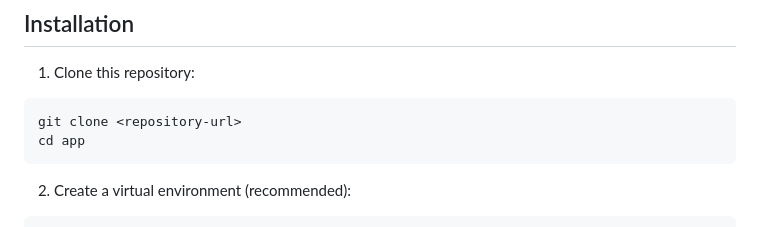
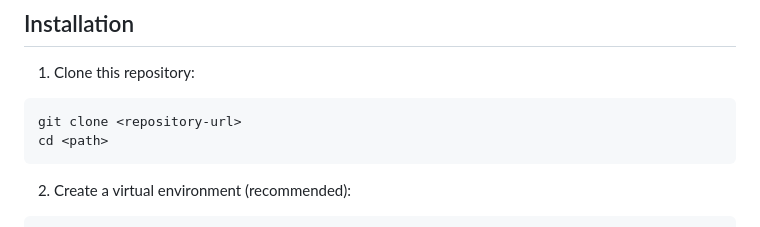
Before and after one commit to dash134PRI/Sketch-Generator, a Markdown page: README.md, the part around the change. Drawn GitHub-style.

````diff
--- a/README.md
+++ b/README.md
@@ -42,7 +42,7 @@ A web application that transforms images into sketches and effects using advance
 1. Clone this repository:
 ```bash
 git clone <repository-url>
-cd app
+cd <path>
 ```
 
 2. Create a virtual environment (recommended):
````
